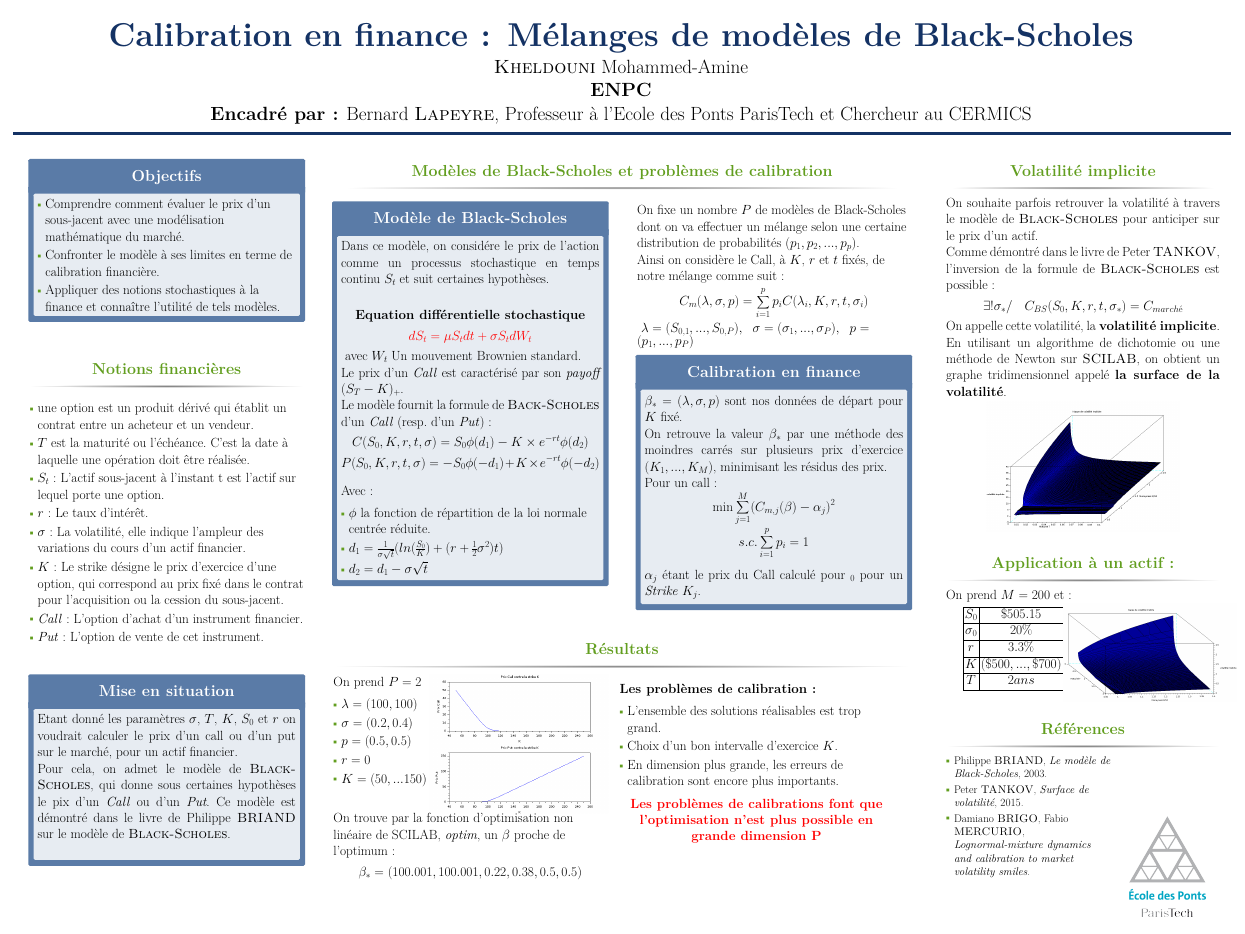
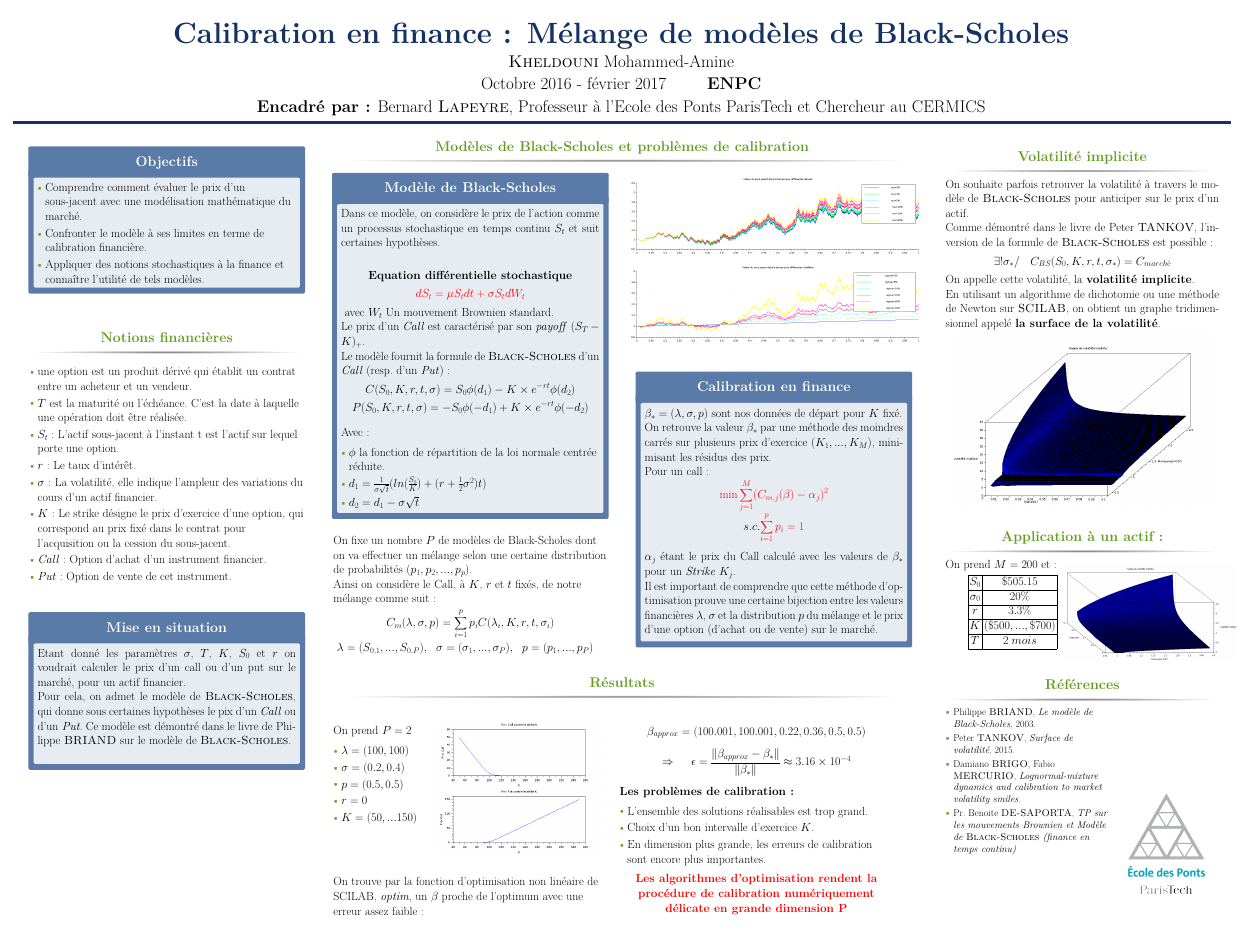
Before and after one commit to AmineKheldouni/MOPSI-Project, a LaTeX poster (poster/main.tex): the whole page. The pictures show the PDF file poster/main.pdf that the author committed with the source.

Commit message:
Deuxieme version du poster et ajout du code sur le tracé du sous-jacent

```diff
--- a/poster/main.tex
+++ b/poster/main.tex
@@ -65,10 +65,10 @@
 %	TITLE SECTION
 %----------------------------------------------------------------------------------------
 
-\title{Calibration en finance : Mélanges de modèles de \bsc{Black-Scholes}} % Poster title
+\title{Calibration en finance : Mélange de modèles de \bsc{Black-Scholes}} % Poster title
 
 \author{\bsc{Kheldouni} Mohammed-Amine
-\\\vspace{1cm} \textbf{ENPC}
+\\\vspace{1cm} Octobre 2016 - février 2017 \hspace{3cm} \textbf{ENPC}
 \\\vspace{1cm} \textbf{Encadr\'e par :}
 Bernard \bsc{Lapeyre}, Professeur à l'Ecole des Ponts ParisTech et Chercheur au CERMICS} % Author(s)
 
@@ -118,8 +118,8 @@ Bernard \bsc{Lapeyre}, Professeur à l'Ecole des Ponts ParisTech et Chercheur au
     \item $r$ : Le taux d'intérêt.
     \item $\sigma$ : La volatilité, elle indique l'ampleur des variations du cours d'un actif financier.
     \item $K$ : Le strike désigne le prix d'exercice d'une option, qui correspond au prix fixé dans le contrat pour l’acquisition ou la cession du sous-jacent.
-    \item \textit{Call} : L'option d'achat d'un instrument financier.
-    \item \textit{Put} : L'option de vente de cet instrument.
+    \item \textit{Call} : Option d'achat d'un instrument financier.
+    \item \textit{Put} : Option de vente de cet instrument.
   \end{itemize}
   \vspace{2cm}
   \begin{alertblock}{Mise en situation}
@@ -140,7 +140,7 @@ Bernard \bsc{Lapeyre}, Professeur à l'Ecole des Ponts ParisTech et Chercheur au
 \begin{column}{\sepwid}\end{column} % Empty spacer column
 
 \begin{column}{\twocolwid} % Begin a column which is two columns wide (column 2)
-
+\vspace{-1cm}
 \begin{block}{Modèles de \bsc{Black-Scholes} et problèmes de calibration}
 
 \begin{columns}[t,totalwidth=\twocolwid] % Split up the two columns wide column
@@ -166,7 +166,12 @@ Avec : \begin{itemize}
 \item $d_2 = d_1 - \sigma \sqrt{t}$
 \end{itemize}
 \end{alertblock}
-
+On fixe un nombre $P$ de modèles de Black-Scholes dont on va effectuer un mélange selon une certaine distribution de probabilités $(p_1,p_2,...,p_p)$.
+\newline
+Ainsi on considère le \texit{Call}, à $K$, $r$ et $t$ fixés, de notre mélange comme suit :
+$$ C_m(\lambda, \sigma, p) = \sum^p_{i=1} p_i C(\lambda_i,K,r,t,\sigma_i) $$
+\vspace{-0.3cm}
+$\lambda = (S_{0,1},...,S_{0,P}),\ \  \sigma = (\sigma_1,...,\sigma_P), \ \ p = (p_1,...,p_P)$
 %----------------------------------------------------------------------------------------
 
 \end{column} % End of column 2.1
@@ -176,23 +181,23 @@ Avec : \begin{itemize}
 %----------------------------------------------------------------------------------------
 %	METHODS
 %----------------------------------------------------------------------------------------
+\begin{figure}[!H]
+  \centerline{\includegraphics[scale=0.65]{bs_actif_mopsi.png}}
 
-  On fixe un nombre $P$ de modèles de Black-Scholes dont on va effectuer un mélange selon une certaine distribution de probabilités $(p_1,p_2,...,p_p)$.
-  \newline
-  Ainsi on considère le \texit{Call}, à $K$, $r$ et $t$ fixés, de notre mélange comme suit :
-  $$ C_m(\lambda, \sigma, p) = \sum^p_{i=1} p_i C(\lambda_i,K,r,t,\sigma_i) $$
-\vspace{-0.3cm}
-$\lambda = (S_{0,1},...,S_{0,P}),\ \  \sigma = (\sigma_1,...,\sigma_P), \ \ p = (p_1,...,p_P)$
+\end{figure}
+
 \vspace{0.3cm}
 \begin{alertblock}{Calibration en finance}
   $ \beta_* = (\lambda,\sigma,p)$ sont nos données de départ pour $K$ fixé.
   \newline
   On retrouve la valeur $\beta_*$ par une méthode des moindres carrés sur plusieurs prix d'exercice $(K_1,...,K_M)$, minimisant les résidus des prix. \newline
   Pour un call :
-  $$ \min \sum^M_{j=1} (C_{m,j}(\beta)-\alpha_j)^2 $$
+  \[{\color{red} \min \sum^M_{j=1} (C_{m,j}(\beta)-\alpha_j)^2} \]
   \vspace{-0.4cm}
-  $$ s.c. \sum^p_{i=1}p_i = 1 $$
-$\alpha_j$ étant le prix du Call calculé pour $\Beta_0$ pour un \textit{Strike} $K_j$.
+  \[ s.c. {\color{red} \sum^p_{i=1}p_i = 1} \]
+$\alpha_j$ étant le prix du Call calculé avec les valeurs de $\beta_*$ pour un \textit{Strike} $K_j$.
+\newline
+Il est important de comprendre que cette méthode d'optimisation prouve une certaine bijection entre les valeurs financières $\lambda$, $\sigma$ et la distribution $p$ du mélange et le prix d'une option (d'achat ou de vente) sur le marché.
 \end{alertblock}
 \end{column} % End of column 2.2
 %----------------------------------------------------------------------------------------
@@ -218,6 +223,7 @@ $\alpha_j$ étant le prix du Call calculé pour $\Beta_0$ pour un \textit{Strike
 %----------------------------------------------------------------------------------------
 
 \begin{minipage}{0.49\textwidth}
+  \vspace{2cm}
   On prend $P = 2$
   \begin{itemize}
     \item $\lambda = (100,100)$
@@ -230,15 +236,15 @@ $\alpha_j$ étant le prix du Call calculé pour $\Beta_0$ pour un \textit{Strike
 
 \begin{minipage}{1.49\textwidth}
 \begin{figure}[!r]
-  \vspace{-11cm}
+  \vspace{-10cm}
   \hspace{-4cm}
-  \includegraphics[scale=0.85]{callput.png}
+  \includegraphics[scale=0.8]{callput.png}
 \end{figure}
 \end{minipage}
-
-On trouve par la fonction d'optimisation non linéaire de SCILAB, \textit{optim}, un $\beta$ proche de l'optimum :
-$$ \beta_* = (100.001,100.001,0.22,0.38,0.5,0.5) $$
-
+\newline
+\newline
+\\
+  On trouve par la fonction d'optimisation non linéaire de SCILAB, \textit{optim}, un $\beta$ proche de l'optimum avec une erreur assez faible :
 %----------------------------------------------------------------------------------------
 
 \end{column} % End of column 2.1
@@ -250,13 +256,15 @@ $$ \beta_* = (100.001,100.001,0.22,0.38,0.5,0.5) $$
 %----------------------------------------------------------------------------------------
 
 
+  $$ \beta_{approx} = (100.001,100.001,0.22,0.36,0.5,0.5) $$
+  $$ \Rightarrow \ \ \ \ \epsilon = \frac{\|\beta_{approx}-\beta_* \|}{\|\beta_* \|} \approx 3.16 \times 10^{-4}$$
   \textbf{Les problèmes de calibration :}
   \begin{itemize}
     \item L'ensemble des solutions réalisables est trop grand.
     \item Choix d'un bon intervalle d'exercice $K$.
-    \item En dimension plus grande, les erreurs de calibration sont encore plus importants.
+    \item En dimension plus grande, les erreurs de calibration sont encore plus importantes.
   \end{itemize}
-    \center{\color{red}{\textbf{Les problèmes de calibrations font que l'optimisation n'est plus possible en grande dimension P}}}
+    \center{\color{red}{\textbf{Les algorithmes d'optimisation rendent la procédure de calibration numériquement délicate en grande dimension P}}}
 %----------------------------------------------------------------------------------------
 
 \end{column} % End of column 2.2
@@ -286,7 +294,7 @@ Comme démontré dans le livre de Peter \bsc{TANKOV}, l'inversion de la formule
 \newline
   En utilisant un algorithme de dichotomie ou une méthode de Newton sur \bsc{SCILAB}, on obtient un graphe tridimensionnel appelé \textbf{la surface de la volatilité}.
     \begin{figure}
-      \includegraphics[scale=0.60]{volimpl1.png}
+      \includegraphics[scale=0.80]{volimpl1.png}
       \label{Exemple de surface de volatilité}
     \end{figure}
 \end{block}
@@ -301,7 +309,7 @@ Comme démontré dans le livre de Peter \bsc{TANKOV}, l'inversion de la formule
           \sigma_0 & 20\% \\ \hline
           r & 3.3 \% \\ \hline
           K & (\$500,...,\$700) \\ \hline
-          T & 2 ans \\ \hline
+          T & 2 \;mois \\ \hline
         \end{array}
       \]
   \end{minipage}
@@ -330,6 +338,7 @@ Comme démontré dans le livre de Peter \bsc{TANKOV}, l'inversion de la formule
         \item Philippe \bsc{BRIAND},  \textit{Le modèle de Black-Scholes}, 2003.
         \item Peter \bsc{TANKOV}, \textit{Surface de volatilité}, 2015.
         \item Damiano \bsc{BRIGO}, Fabio \bsc{MERCURIO}, \textit{Lognormal-mixture dynamics and calibration to market volatility smiles}.
+        \item Pr. Benoite \bsc{DE-SAPORTA}, \textit{TP sur les mouvements Brownien et Modèle de \bsc{Black-Scholes} (finance en temps continu)}
     \end{itemize}
     \end{minipage}
 
```
Also changed, not shown: poster/bs_actif_mopsi.png (added), poster/main.pdf, poster/poster_V1.pdf (added), poster/main.tex (6 more changed lines), 7 other files.
